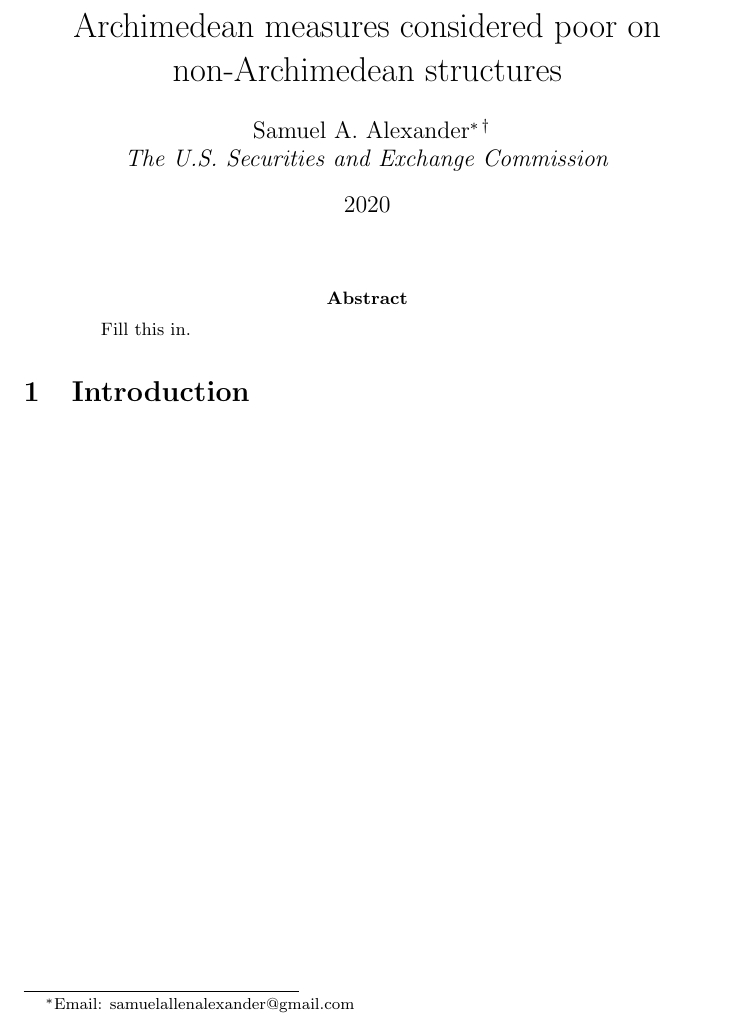
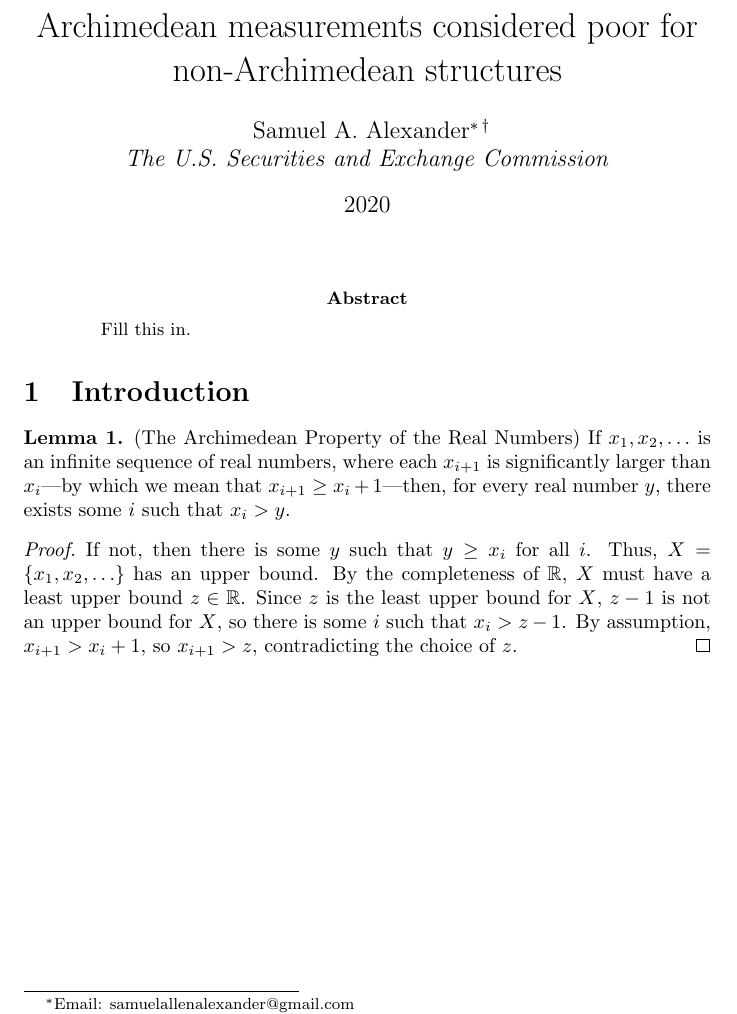
Before and after one commit to semitrivial/Archimedean, a LaTeX paper (arch.tex): part of the page, cut so that both start at the same text. Compiled offline with pdfLaTeX.

Commit message:
Add lemma about reals being Archimedean

```diff
--- a/arch.tex
+++ b/arch.tex
@@ -15,7 +15,7 @@
 
 \begin{document}
 
-\title{Archimedean measures considered poor on non-Archimedean structures}
+\title{Archimedean measurements considered poor for non-Archimedean structures}
 
 \author{Samuel A.~Alexander\thanks{Email:
 samuelallenalexander@gmail.com}\hphantom{*}\footnote{2010 Mathematics
@@ -31,4 +31,24 @@ Subject Classification: FillThisIn
 
 \section{Introduction}
 
+
+\begin{lemma}
+(The Archimedean Property of the Real Numbers)
+If $x_1,x_2,\ldots$ is an infinite sequence of real numbers,
+where each $x_{i+1}$ is significantly larger than $x_i$---by which
+we mean that $x_{i+1}\geq x_i+1$---then, for every real number $y$,
+there exists some $i$ such that $x_i>y$.
+\end{lemma}
+
+\begin{proof}
+If not, then there is some $y$ such that $y\geq x_i$ for all $i$.
+Thus, $X=\{x_1,x_2,\ldots\}$ has an upper bound. By the completeness
+of $\mathbb R$, $X$ must have a least upper bound $z\in\mathbb R$.
+Since $z$ is the least upper bound for $X$, $z-1$ is not an upper bound
+for $X$, so there is some $i$ such that $x_i>z-1$.
+By assumption, $x_{i+1}>x_i+1$, so $x_{i+1}>z$, contradicting the choice
+of $z$.
+\end{proof}
+
+
 \end{document}
```
